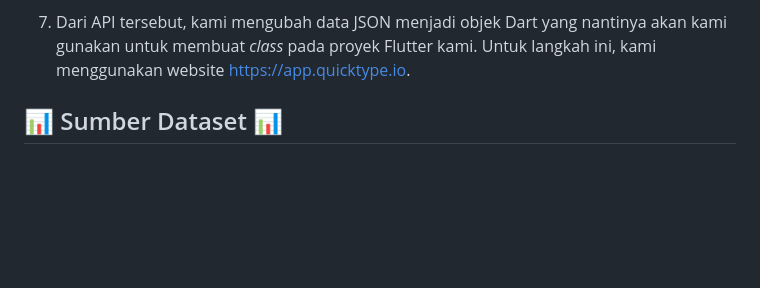
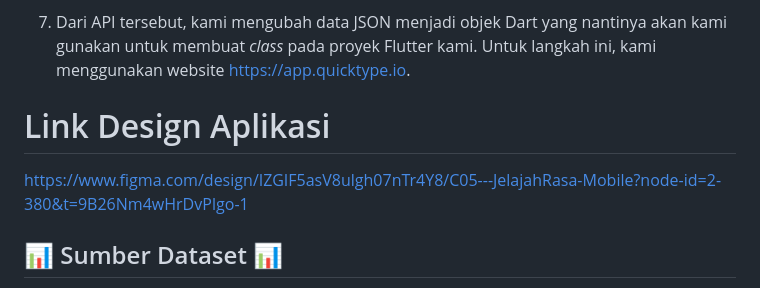
Before and after one commit to tk-pbp-c-05/JelajahRasa-mobile, a Markdown page: README.md, the part around the change. Drawn GitHub-style; blank space fills up the shorter version.

Commit message:
add link design

```diff
--- a/README.md
+++ b/README.md
@@ -93,6 +93,9 @@ Untuk mengintegrasikan web service kami (Django) dengan aplikasi mobile kami (Fl
     > \< **Link API Menyusul** \>
 7. Dari API tersebut, kami mengubah data JSON menjadi objek Dart yang nantinya akan kami gunakan untuk membuat _class_ pada proyek Flutter kami. Untuk langkah ini, kami menggunakan website https://app.quicktype.io.
 
+# Link Design Aplikasi
+https://www.figma.com/design/IZGIF5asV8ulgh07nTr4Y8/C05---JelajahRasa-Mobile?node-id=2-380&t=9B26Nm4wHrDvPlgo-1
+
 ## 📊 Sumber Dataset 📊
 - https://docs.google.com/spreadsheets/d/1rTiH_IgXek9lh-2nlPvYFJalEkmPvEoOADmcFRpYrQ0/edit?usp=sharing
 - https://food.grab.com/id/id/
```
